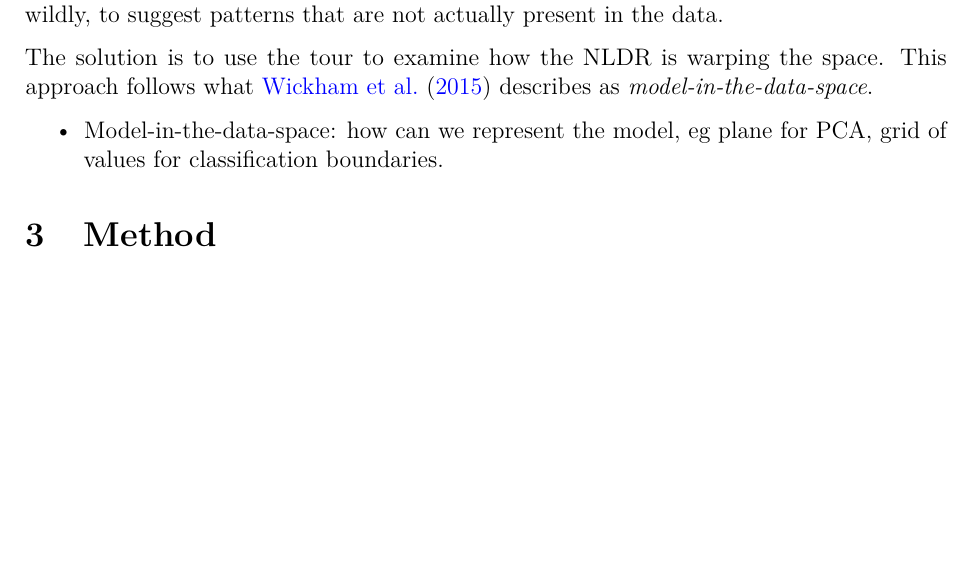
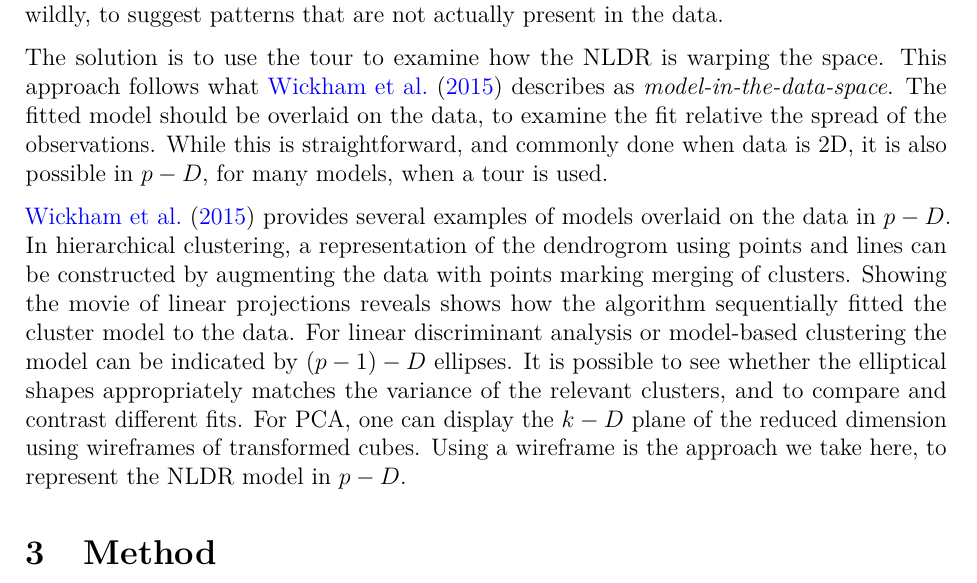
Before and after one commit to JayaniLakshika/paper-nldr-vis-algorithm, a LaTeX paper (paper.tex): part of page 4 of 6 before the commit and part of page 4 of 7 after it, cut so that both start at the same text, the shorter picture padded with empty space. Compiled offline with pdfLaTeX.

Commit message:
done with background

```diff
--- a/paper.tex
+++ b/paper.tex
@@ -325,14 +325,24 @@ actually present in the data.
 
 The solution is to use the tour to examine how the NLDR is warping the
 space. This approach follows what \citet{article08} describes as
-\emph{model-in-the-data-space}.
+\emph{model-in-the-data-space}. The fitted model should be overlaid on
+the data, to examine the fit relative the spread of the observations.
+While this is straightforward, and commonly done when data is 2D, it is
+also possible in \(p-D\), for many models, when a tour is used.
 
-\begin{itemize}
-\tightlist
-\item
-  Model-in-the-data-space: how can we represent the model, eg plane for
-  PCA, grid of values for classification boundaries.
-\end{itemize}
+\citet{article08} provides several examples of models overlaid on the
+data in \(p-D\). In hierarchical clustering, a representation of the
+dendrogrom using points and lines can be constructed by augmenting the
+data with points marking merging of clusters. Showing the movie of
+linear projections reveals shows how the algorithm sequentially fitted
+the cluster model to the data. For linear discriminant analysis or
+model-based clustering the model can be indicated by \((p-1)-D\)
+ellipses. It is possible to see whether the elliptical shapes
+appropriately matches the variance of the relevant clusters, and to
+compare and contrast different fits. For PCA, one can display the
+\(k-D\) plane of the reduced dimension using wireframes of transformed
+cubes. Using a wireframe is the approach we take here, to represent the
+NLDR model in \(p-D\).
 
 \section{Method}\label{sec-method}
 
```
Also changed, not shown: paper.pdf, 1 other file.
